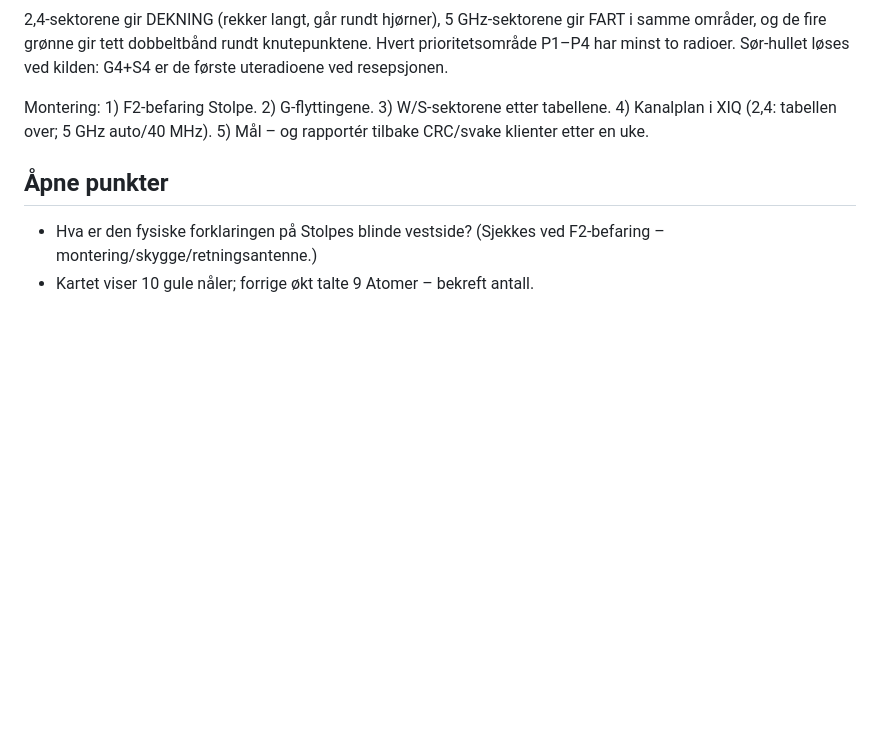
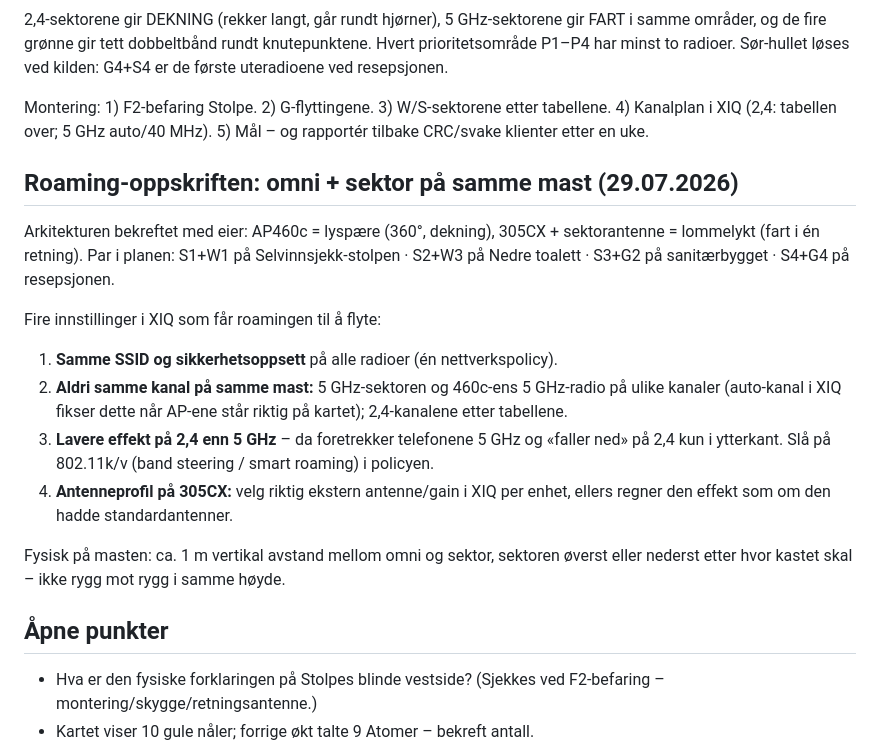
Before and after one commit to preben-byte/Anthropic-claude-code, a Markdown page: wifi-kartlegging/PLAN.md, the part around the change. GitHub-like rendering; blank space fills up the shorter version.

Commit message:
Roaming-oppskrift: omni+sektor pa samme mast, XIQ-innstillinger
Co-Authored-By: Claude Fable 5 <noreply@anthropic.com>
Claude-Session: https://claude.ai/code/session_01EngJF2NMm5JfwpsJDCTwEC

```diff
--- a/wifi-kartlegging/PLAN.md
+++ b/wifi-kartlegging/PLAN.md
@@ -410,6 +410,29 @@ Montering: 1) F2-befaring Stolpe. 2) G-flyttingene. 3) W/S-sektorene etter
 tabellene. 4) Kanalplan i XIQ (2,4: tabellen over; 5 GHz auto/40 MHz).
 5) Mål – og rapportér tilbake CRC/svake klienter etter en uke.
 
+## Roaming-oppskriften: omni + sektor på samme mast (29.07.2026)
+
+Arkitekturen bekreftet med eier: AP460c = lyspære (360°, dekning),
+305CX + sektorantenne = lommelykt (fart i én retning). Par i planen:
+S1+W1 på Selvinnsjekk-stolpen · S2+W3 på Nedre toalett · S3+G2 på
+sanitærbygget · S4+G4 på resepsjonen.
+
+Fire innstillinger i XIQ som får roamingen til å flyte:
+
+1. **Samme SSID og sikkerhetsoppsett** på alle radioer (én nettverkspolicy).
+2. **Aldri samme kanal på samme mast:** 5 GHz-sektoren og 460c-ens
+   5 GHz-radio på ulike kanaler (auto-kanal i XIQ fikser dette når AP-ene
+   står riktig på kartet); 2,4-kanalene etter tabellene.
+3. **Lavere effekt på 2,4 enn 5 GHz** – da foretrekker telefonene 5 GHz og
+   «faller ned» på 2,4 kun i ytterkant. Slå på 802.11k/v (band steering /
+   smart roaming) i policyen.
+4. **Antenneprofil på 305CX:** velg riktig ekstern antenne/gain i XIQ per
+   enhet, ellers regner den effekt som om den hadde standardantenner.
+
+Fysisk på masten: ca. 1 m vertikal avstand mellom omni og sektor, sektoren
+øverst eller nederst etter hvor kastet skal – ikke rygg mot rygg i samme
+høyde.
+
 ## Åpne punkter
 
 - Hva er den fysiske forklaringen på Stolpes blinde vestside? (Sjekkes ved
```
